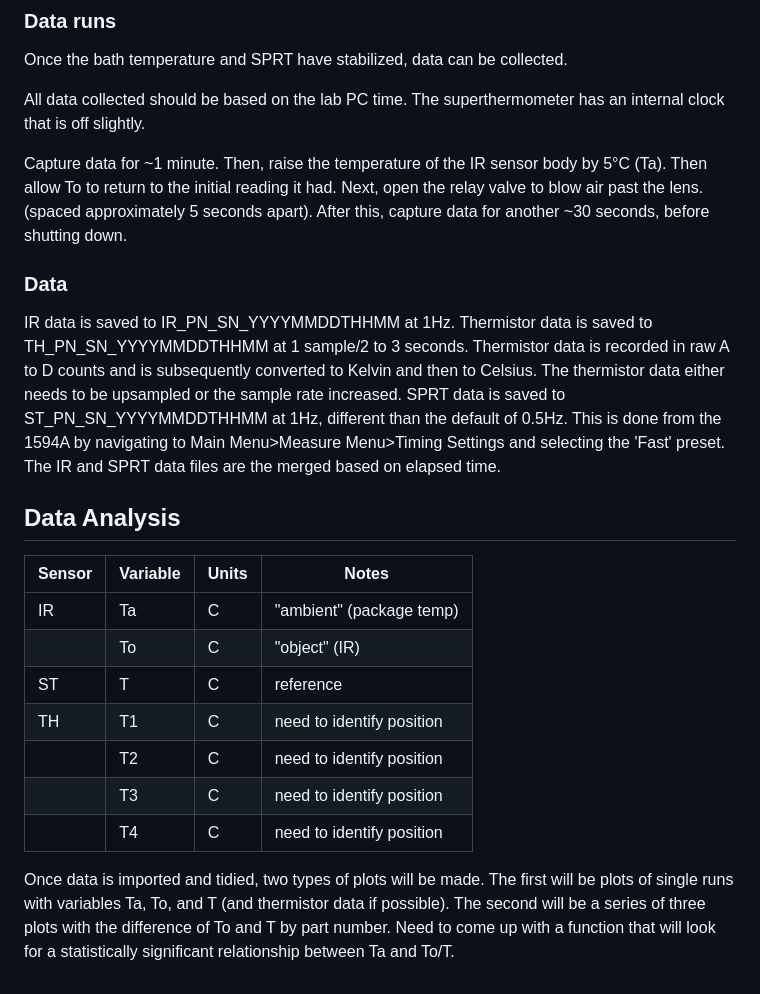
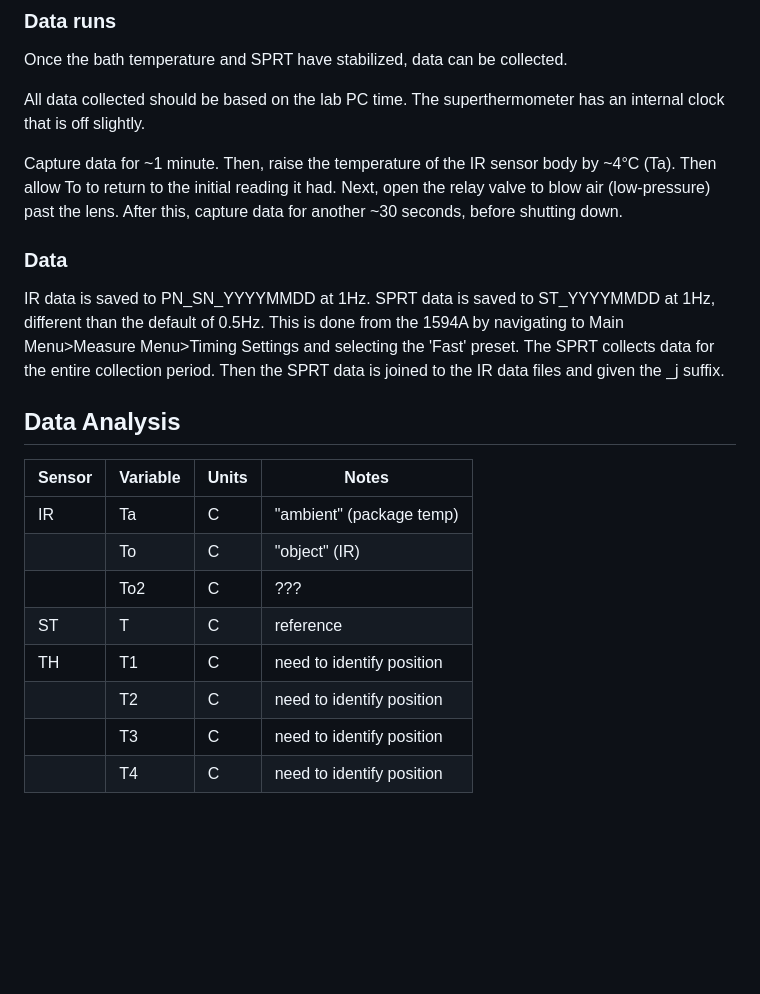
Before and after one commit to jhicks0/drop_ir_cal, a Markdown page: README.md, the part around the change. Rendered like a GitHub page; blank space fills up the shorter version.

Commit message:
update data/runs sections

```diff
--- a/README.md
+++ b/README.md
@@ -53,11 +53,11 @@ Once the bath temperature and SPRT have stabilized, data can be collected.
 
 All data collected should be based on the lab PC time. The superthermometer has an internal clock that is off slightly.
 
-Capture data for \~1 minute. Then, raise the temperature of the IR sensor body by 5°C (Ta). Then allow To to return to the initial reading it had. Next, open the relay valve to blow air past the lens. (spaced approximately 5 seconds apart). After this, capture data for another \~30 seconds, before shutting down.
+Capture data for \~1 minute. Then, raise the temperature of the IR sensor body by \~4°C (Ta). Then allow To to return to the initial reading it had. Next, open the relay valve to blow air (low-pressure) past the lens. After this, capture data for another \~30 seconds, before shutting down.
 
 ### Data
 
-IR data is saved to IR_PN_SN_YYYYMMDDTHHMM at 1Hz. Thermistor data is saved to TH_PN_SN_YYYYMMDDTHHMM at 1 sample/2 to 3 seconds. Thermistor data is recorded in raw A to D counts and is subsequently converted to Kelvin and then to Celsius. The thermistor data either needs to be upsampled or the sample rate increased. SPRT data is saved to ST_PN_SN_YYYYMMDDTHHMM at 1Hz, different than the default of 0.5Hz. This is done from the 1594A by navigating to Main Menu\>Measure Menu\>Timing Settings and selecting the 'Fast' preset. The IR and SPRT data files are the merged based on elapsed time.
+IR data is saved to PN_SN_YYYYMMDD at 1Hz. SPRT data is saved to ST_YYYYMMDD at 1Hz, different than the default of 0.5Hz. This is done from the 1594A by navigating to Main Menu\>Measure Menu\>Timing Settings and selecting the 'Fast' preset. The SPRT collects data for the entire collection period. Then the SPRT data is joined to the IR data files and given the \_j suffix.
 
 ## Data Analysis
 
@@ -65,10 +65,9 @@ IR data is saved to IR_PN_SN_YYYYMMDDTHHMM at 1Hz. Thermistor data is saved to T
 |--------|----------|-------|---------------------------|
 | IR     | Ta       | C     | "ambient" (package temp)  |
 |        | To       | C     | "object" (IR)             |
+|        | To2      | C     | ???                       |
 | ST     | T        | C     | reference                 |
 | TH     | T1       | C     | need to identify position |
 |        | T2       | C     | need to identify position |
 |        | T3       | C     | need to identify position |
 |        | T4       | C     | need to identify position |
-
-Once data is imported and tidied, two types of plots will be made. The first will be plots of single runs with variables Ta, To, and T (and thermistor data if possible). The second will be a series of three plots with the difference of To and T by part number. Need to come up with a function that will look for a statistically significant relationship between Ta and To/T.
```
